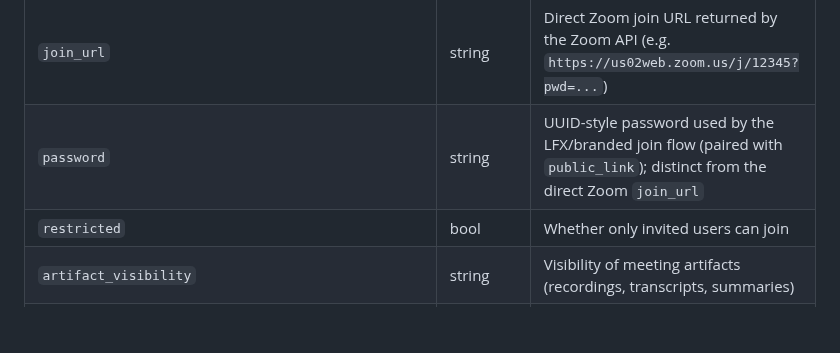
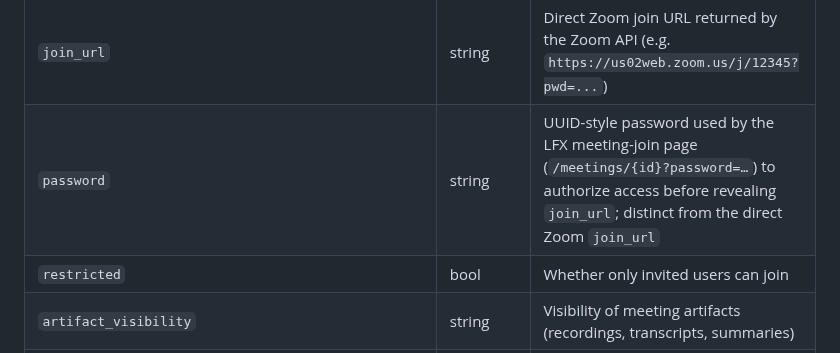
Before and after one commit to linuxfoundation/lfx-v2-meeting-service, a Markdown page: docs/indexer-contract.md, the part around the change. Drawn GitHub-style; blank space fills up the shorter version.

Commit message:
docs: correct password description in indexer contract
The password is consumed by the v2-ui meeting-join page
(`/meetings/{id}?password=…`), not by `public_link`. It authorizes
public/restricted-meeting access on the BFF before the server hands out
the actual `join_url` (either the indexed value or a freshly-fetched
join link). Verified against lfx-v2-ui (apps/lfx-one
meeting-join.component.ts, meeting-card.component.ts,
public-meeting.controller.ts).

Made-with: Cursor
Signed-off-by: Audi Young <audi.mycloud@gmail.com>

```diff
--- a/docs/indexer-contract.md
+++ b/docs/indexer-contract.md
@@ -58,7 +58,7 @@ These fields are indexed and queryable via `filters` or `cel_filter` in the quer
 | `last_end_time` | int64 | End time of the last occurrence (Unix timestamp) |
 | `host_key` | string | Six-digit Zoom host PIN (rotated weekly) |
 | `join_url` | string | Direct Zoom join URL returned by the Zoom API (e.g. `https://us02web.zoom.us/j/12345?pwd=...`) |
-| `password` | string | UUID-style password used by the LFX/branded join flow (paired with `public_link`); distinct from the direct Zoom `join_url` |
+| `password` | string | UUID-style password used by the LFX meeting-join page (`/meetings/{id}?password=…`) to authorize access before revealing `join_url`; distinct from the direct Zoom `join_url` |
 | `restricted` | bool | Whether only invited users can join |
 | `artifact_visibility` | string | Visibility of meeting artifacts (recordings, transcripts, summaries) |
 | `recording_enabled` | bool | Whether Zoom recording is enabled |
```
